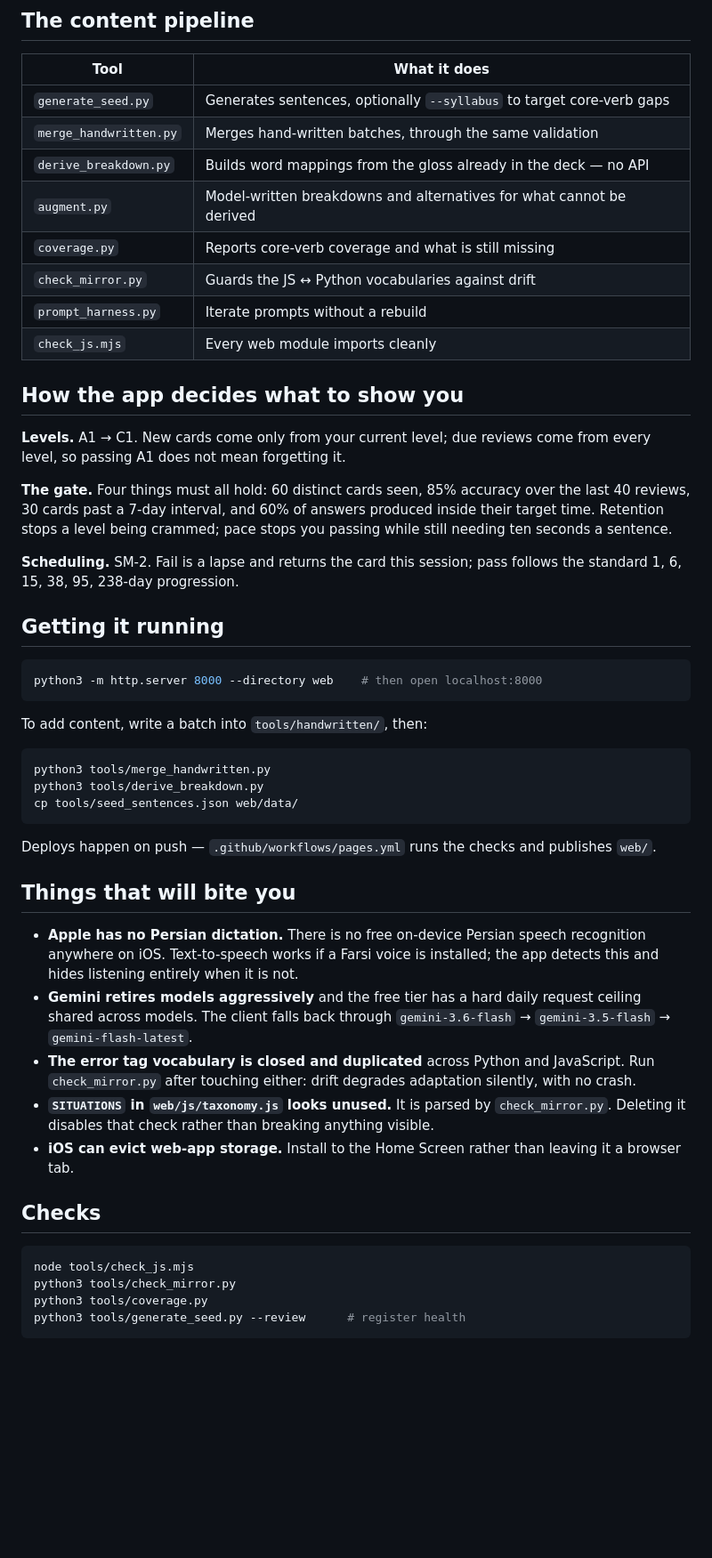
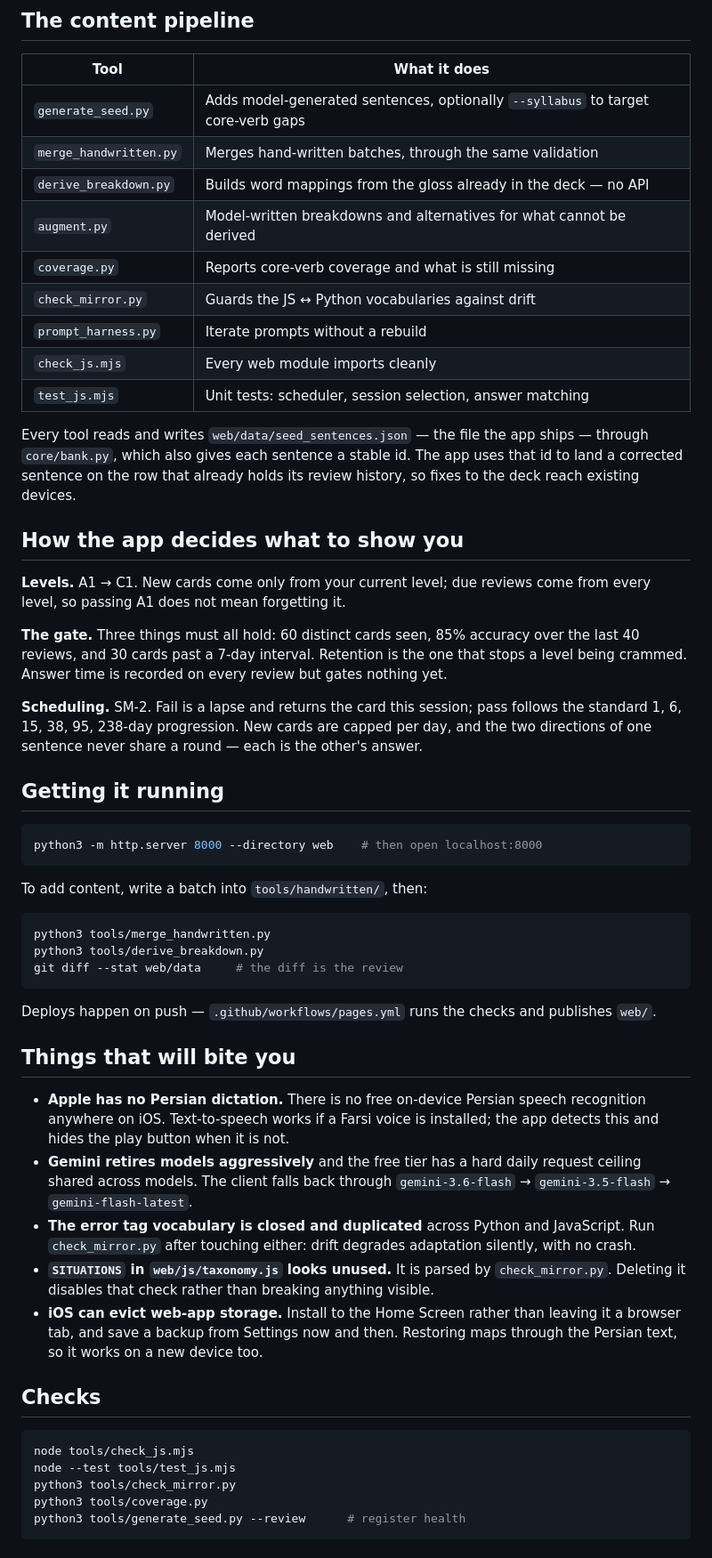
Before and after one commit to alirghase/farsi-sentence-vault, a Markdown page: README.md, the part around one of its changes. Shown at 89% size. Rendered like a GitHub page; blank space fills up the shorter version.

````diff
--- a/README.md
+++ b/README.md
@@ -40,7 +65,7 @@ anything else.
 
 | Tool | What it does |
 |---|---|
-| `generate_seed.py` | Generates sentences, optionally `--syllabus` to target core-verb gaps |
+| `generate_seed.py` | Adds model-generated sentences, optionally `--syllabus` to target core-verb gaps |
 | `merge_handwritten.py` | Merges hand-written batches, through the same validation |
 | `derive_breakdown.py` | Builds word mappings from the gloss already in the deck — no API |
 | `augment.py` | Model-written breakdowns and alternatives for what cannot be derived |
@@ -48,19 +73,27 @@ anything else.
 | `check_mirror.py` | Guards the JS ↔ Python vocabularies against drift |
 | `prompt_harness.py` | Iterate prompts without a rebuild |
 | `check_js.mjs` | Every web module imports cleanly |
+| `test_js.mjs` | Unit tests: scheduler, session selection, answer matching |
+
+Every tool reads and writes `web/data/seed_sentences.json` — the file the app
+ships — through `core/bank.py`, which also gives each sentence a stable id. The
+app uses that id to land a corrected sentence on the row that already holds its
+review history, so fixes to the deck reach existing devices.
 
 ## How the app decides what to show you
 
 **Levels.** A1 → C1. New cards come only from your current level; due reviews
 come from every level, so passing A1 does not mean forgetting it.
 
-**The gate.** Four things must all hold: 60 distinct cards seen, 85% accuracy
-over the last 40 reviews, 30 cards past a 7-day interval, and 60% of answers
-produced inside their target time. Retention stops a level being crammed; pace
-stops you passing while still needing ten seconds a sentence.
+**The gate.** Three things must all hold: 60 distinct cards seen, 85% accuracy
+over the last 40 reviews, and 30 cards past a 7-day interval. Retention is the
+one that stops a level being crammed. Answer time is recorded on every review
+but gates nothing yet.
 
 **Scheduling.** SM-2. Fail is a lapse and returns the card this session; pass
-follows the standard 1, 6, 15, 38, 95, 238-day progression.
+follows the standard 1, 6, 15, 38, 95, 238-day progression. New cards are
+capped per day, and the two directions of one sentence never share a round —
+each is the other's answer.
 
 ## Getting it running
 
@@ -73,7 +106,7 @@ To add content, write a batch into `tools/handwritten/`, then:
 ```bash
 python3 tools/merge_handwritten.py
 python3 tools/derive_breakdown.py
-cp tools/seed_sentences.json web/data/
+git diff --stat web/data     # the diff is the review
 ```
 
 Deploys happen on push — `.github/workflows/pages.yml` runs the checks and
@@ -83,7 +116,7 @@ publishes `web/`.
 
 - **Apple has no Persian dictation.** There is no free on-device Persian speech
   recognition anywhere on iOS. Text-to-speech works if a Farsi voice is
-  installed; the app detects this and hides listening entirely when it is not.
+  installed; the app detects this and hides the play button when it is not.
 - **Gemini retires models aggressively** and the free tier has a hard daily
   request ceiling shared across models. The client falls back through
   `gemini-3.6-flash` → `gemini-3.5-flash` → `gemini-flash-latest`.
@@ -94,12 +127,14 @@ publishes `web/`.
   `check_mirror.py`. Deleting it disables that check rather than breaking
   anything visible.
 - **iOS can evict web-app storage.** Install to the Home Screen rather than
-  leaving it a browser tab.
+  leaving it a browser tab, and save a backup from Settings now and then.
+  Restoring maps through the Persian text, so it works on a new device too.
 
 ## Checks
 
 ```bash
 node tools/check_js.mjs
+node --test tools/test_js.mjs
 python3 tools/check_mirror.py
 python3 tools/coverage.py
 python3 tools/generate_seed.py --review      # register health
````
Also changed, not shown: other parts of README.md (+28 -3 lines), SETUP.md (+21 -16 lines).
